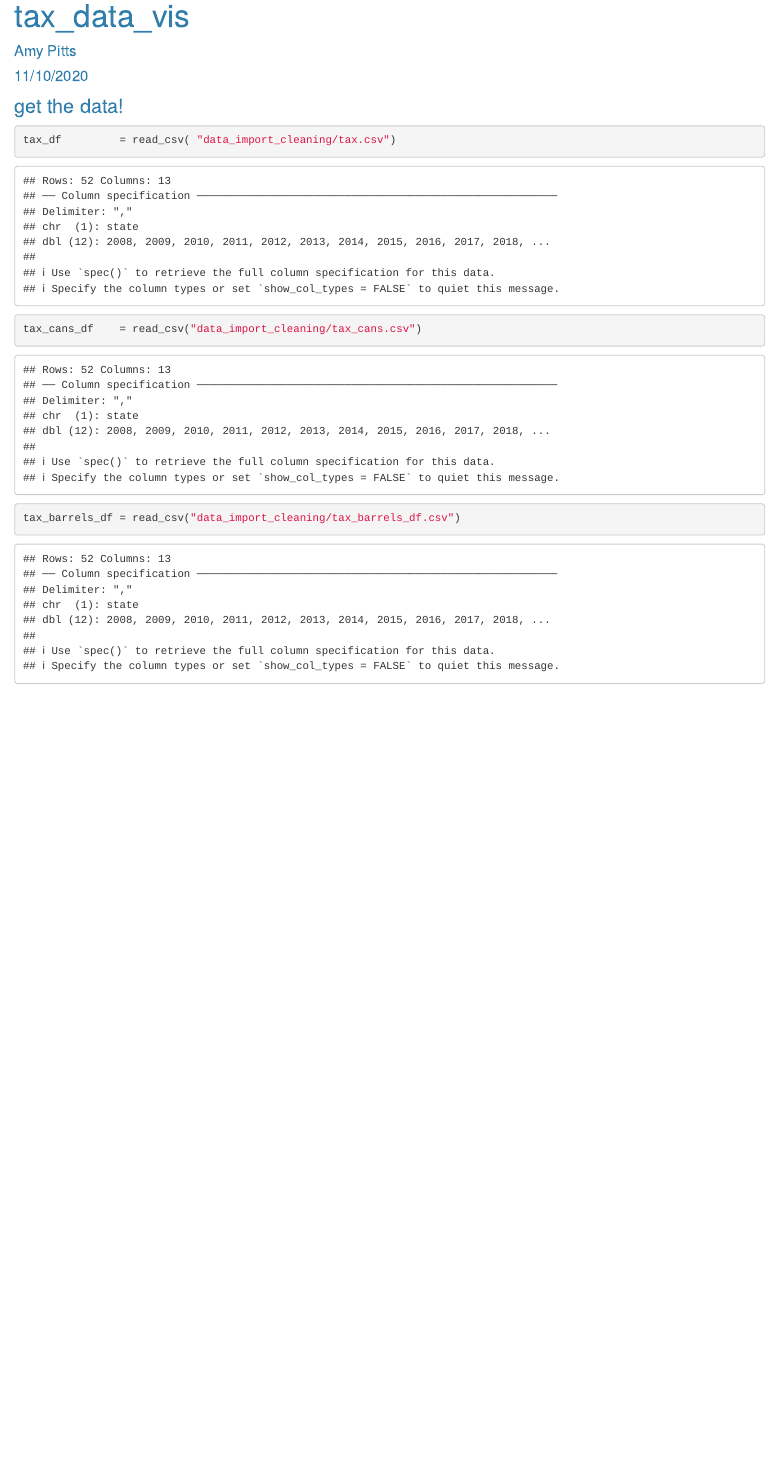
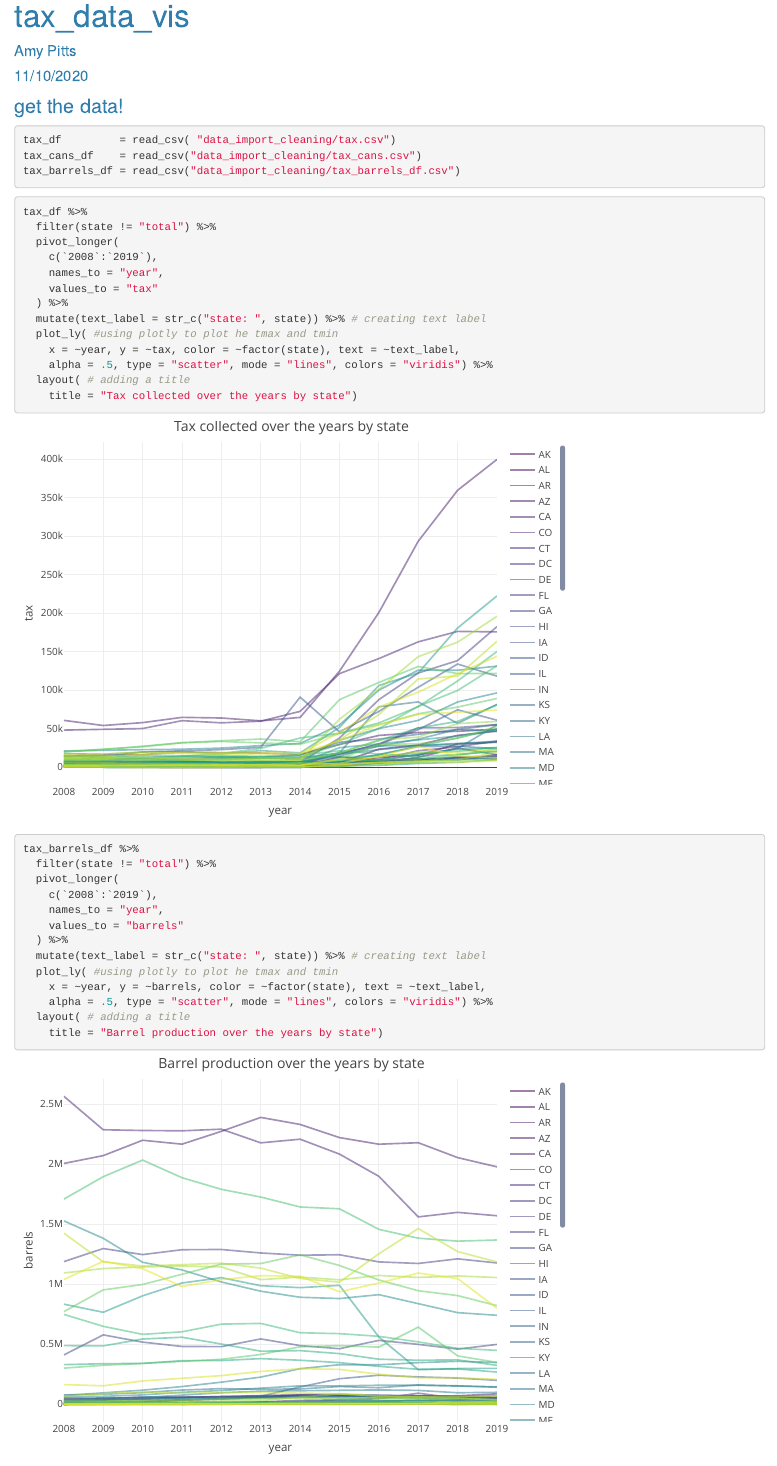
Before and after one commit to iriswangziyi/p8105_final_project, an R Markdown document (tax_data_viz.Rmd): the page in a window 1100 px wide, from 90 px down. Rendered offline with R 4.5, knitr and Pandoc, with nearby package versions.

Commit message:
creating 4 different plots, all on the tax data

````diff
--- a/tax_data_viz.Rmd
+++ b/tax_data_viz.Rmd
@@ -8,11 +8,60 @@ output: html_document
 ```{r setup, include=FALSE}
 knitr::opts_chunk$set(echo = TRUE)
 library(tidyverse)
+library(plotly)
+library(flexdashboard)
 ```
 
 ### get the data!
-```{r}
+```{r, warning=FALSE, message=FALSE}
 tax_df         = read_csv( "data_import_cleaning/tax.csv")
 tax_cans_df    = read_csv("data_import_cleaning/tax_cans.csv")
 tax_barrels_df = read_csv("data_import_cleaning/tax_barrels_df.csv")
 ```
+
+
+```{r}
+tax_df %>%
+  filter(state != "total") %>%
+  pivot_longer(
+    c(`2008`:`2019`),
+    names_to = "year",
+    values_to = "tax"
+  ) %>%
+  mutate(text_label = str_c("state: ", state)) %>% # creating text label
+  plot_ly( #using plotly to plot he tmax and tmin
+    x = ~year, y = ~tax, color = ~factor(state), text = ~text_label,
+    alpha = .5, type = "scatter", mode = "lines", colors = "viridis") %>%
+  layout( # adding a title
+    title = "Tax collected over the years by state")
+```
+
+```{r}
+tax_barrels_df %>%
+  filter(state != "total") %>%
+  pivot_longer(
+    c(`2008`:`2019`),
+    names_to = "year",
+    values_to = "barrels"
+  ) %>%
+  mutate(text_label = str_c("state: ", state)) %>% # creating text label
+  plot_ly( #using plotly to plot he tmax and tmin
+    x = ~year, y = ~barrels, color = ~factor(state), text = ~text_label,
+    alpha = .5, type = "scatter", mode = "lines", colors = "viridis") %>%
+  layout( # adding a title
+    title = "Barrel production over the years by state")
+```
+
+```{r}
+tax_cans_df %>%
+  filter(state != "total") %>%
+  pivot_longer(
+    c(`2008`:`2019`),
+    names_to = "year",
+    values_to = "cans_bottles"
+  ) %>%
+  mutate(text_label = str_c("state: ", state)) %>% # creating text label
+  plot_ly( #using plotly to plot he tmax and tmin
+    x = ~year, y = ~cans_bottles, color = ~factor(state), text = ~text_label,
+    alpha = .5, type = "scatter", mode = "lines", colors = "viridis") %>%
+  layout( # adding a title
@@ -18,0 +73 @@ tax_barrels_df = read_csv("data_import_cleaning/tax_barrels_df.csv")
+```{r}
@@ -18,0 +80,13 @@ tax_barrels_df = read_csv("data_import_cleaning/tax_barrels_df.csv")
+  filter(state != "total") %>%
+  pivot_longer(
+    c(`2008`:`2019`),
+    names_to = "year",
+    values_to = "tax_rate"
+  ) %>%
+  mutate(text_label = str_c("state: ", state)) %>% # creating text label
+  plot_ly( #using plotly to plot he tmax and tmin
+    x = ~year, y = ~tax_rate, color = ~factor(state), text = ~text_label,
+    alpha = .5, type = "scatter", mode = "lines", colors = "viridis") %>%
+  layout( # adding a title
+    title = "Tax rate over the years by state")
+```
````
Also changed, not shown: tax_data_viz.Rmd (11 more changed lines).
